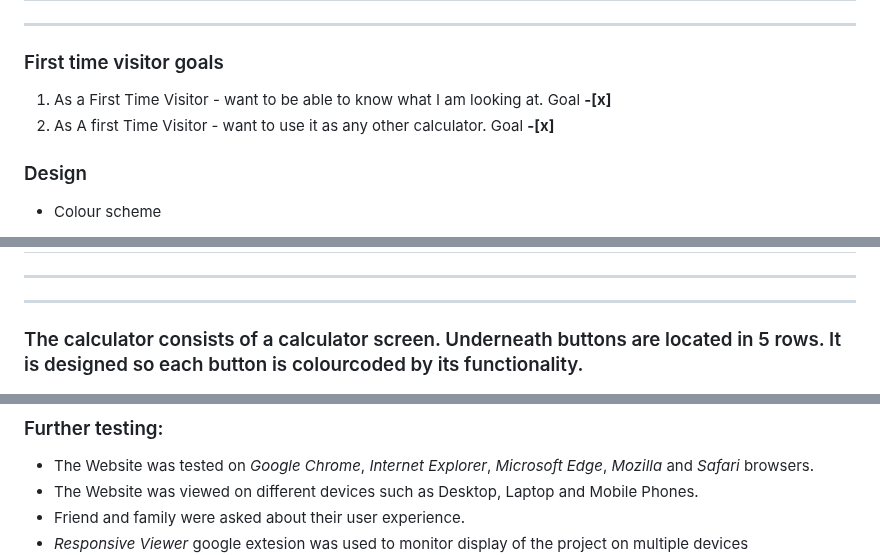
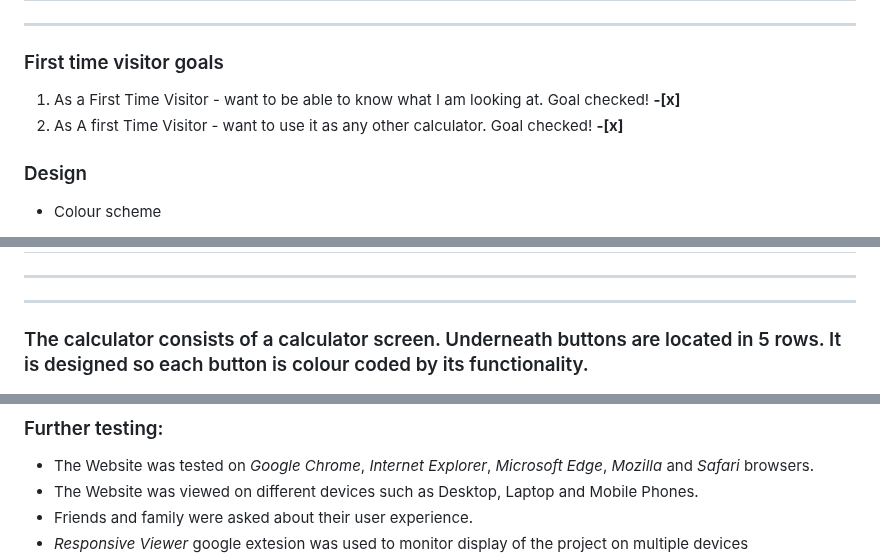
Before and after one commit to jjanczynska/calculating-Calculator, a Markdown page: README.md, 3 parts joined by grey strips. Drawn GitHub-style.

Commit message:
Fix typos in readme after a check

```diff
--- a/README.md
+++ b/README.md
@@ -12,8 +14,8 @@
 ---
 ---
 ### First time visitor goals
-1. As a First Time Visitor - want to be able to know what I am looking at.  Goal **-[x]**
-1. As A first Time Visitor - want to use it as any other calculator. Goal **-[x]**
+1. As a First Time Visitor - want to be able to know what I am looking at.  Goal checked! **-[x]**
+1. As A first Time Visitor - want to use it as any other calculator. Goal checked! **-[x]**
 
 
 ### Design
@@ -37,7 +39,7 @@
 ## **Features**
 ---
 ---
-### The calculator consists of a calculator screen. Underneath buttons are located in 5 rows. It is designed so each button is colourcoded by its functionality.
+### The calculator consists of a calculator screen. Underneath buttons are located in 5 rows. It is designed so each button is colour coded by its functionality.
 
 ![finished calculator](assets/images/calculator.png)
 
@@ -85,7 +88,7 @@
 ### Further testing:
 * The Website was tested on *Google Chrome*, *Internet Explorer*, *Microsoft Edge*, *Mozilla* and *Safari* browsers.
 * The Website was viewed on different devices such as Desktop, Laptop and Mobile Phones.
-* Friend and family were asked about their user experience.
+* Friends and family were asked about their user experience.
 * *Responsive Viewer* google extesion was used to monitor display of the project on multiple devices
 ![Responsive Viewer in a action](assets/images/mobile%20device%20testing.png)
 
```
Also changed, not shown: other parts of README.md (+4 -1 lines).
